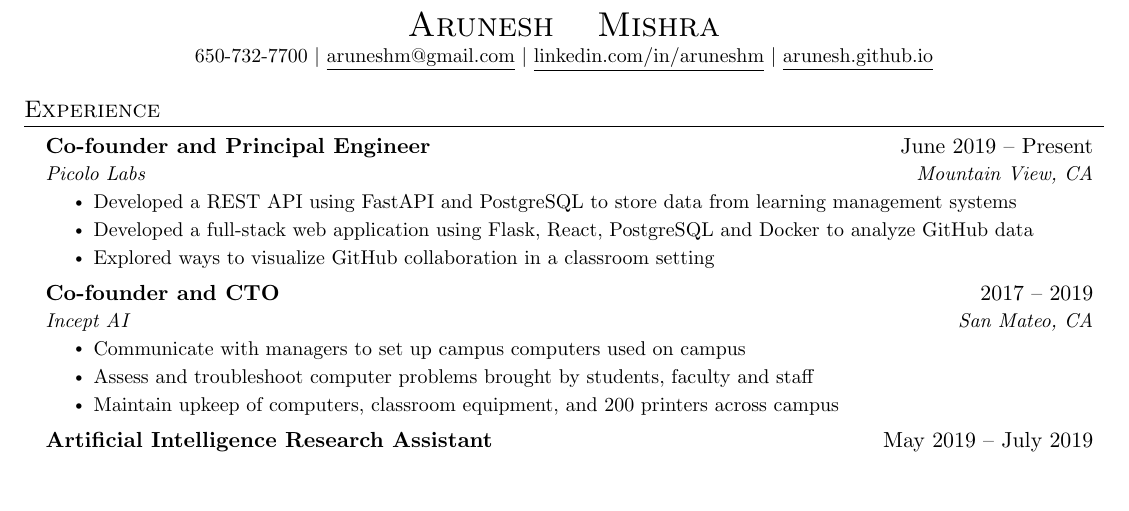
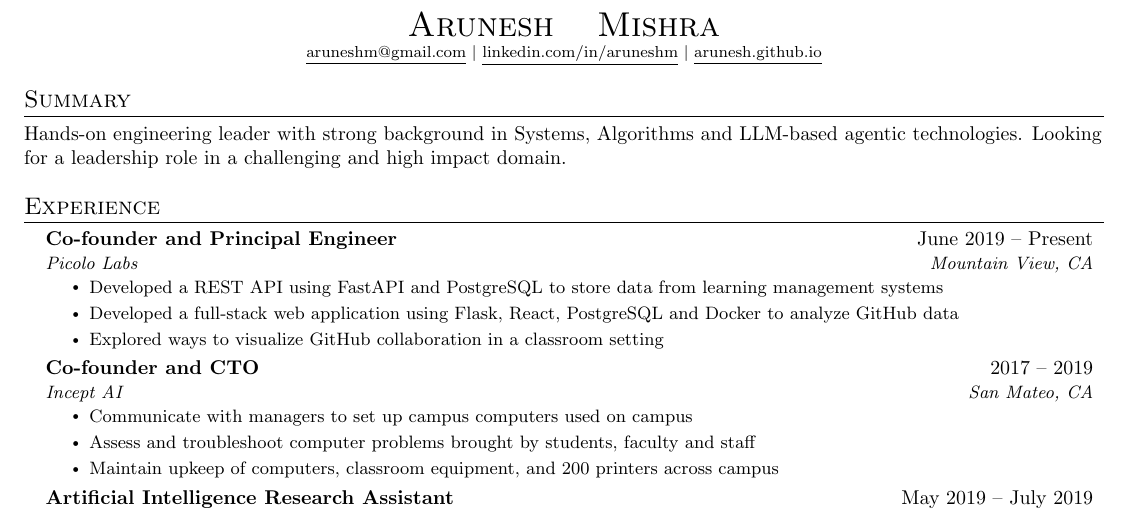
Before and after one commit to arunesh/jobs25, a LaTeX document (arunesh_newcv25.tex): part of the page, cut so that both start at the same text, the shorter picture padded with empty space. Compiled offline with pdfLaTeX.

Commit message:
resume update

```diff
--- a/arunesh_newcv25.tex
+++ b/arunesh_newcv25.tex
@@ -1,5 +1,5 @@
 
-\documentclass[letterhead,11pt]{article}
+\documentclass[letterhead,10pt]{article}
 
 \usepackage{latexsym}
 \usepackage[empty]{fullpage}
@@ -126,15 +126,18 @@
 \begin{center}
     {\LARGE \scshape Arunesh \hspace{3mm} Mishra} \\ \vspace{1pt}
     %\textbf{\Huge \scshape Arunesh Mishra} \\ \vspace{1pt}
-    \small 650-732-7700 $|$ \href{mailto:aruneshm@gmail.com}{\underline{aruneshm@gmail.com}} $|$
+    %\small 650-732-7700 $|$ \href{mailto:aruneshm@gmail.com}{\underline{aruneshm@gmail.com}} $|$
+    \footnotesize{\href{mailto:aruneshm@gmail.com}{\underline{aruneshm@gmail.com}} $|$
     \href{https://linkedin.com/in/...}{\underline{linkedin.com/in/aruneshm}} $|$
     %\href{https://github.com/...}{\underline{github.com/arunesh}}
-    \href{https://arunesh.github.io}{\underline{arunesh.github.io}}
+    \href{https://arunesh.github.io}{\underline{arunesh.github.io}}}
 \end{center}
 
 
 
 %-----------EXPERIENCE-----------
+\section{Summary}
+Hands-on engineering leader with strong background in Systems, Algorithms and LLM-based agentic technologies. Looking for a leadership role in a challenging and high impact domain.
 \section{Experience}
   \resumeSubHeadingListStart
 
```
Also changed, not shown: Makefile (added).
